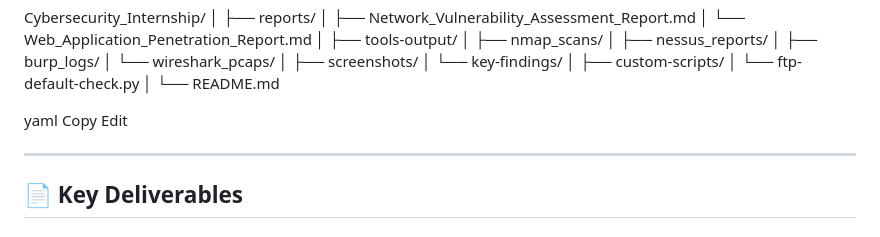
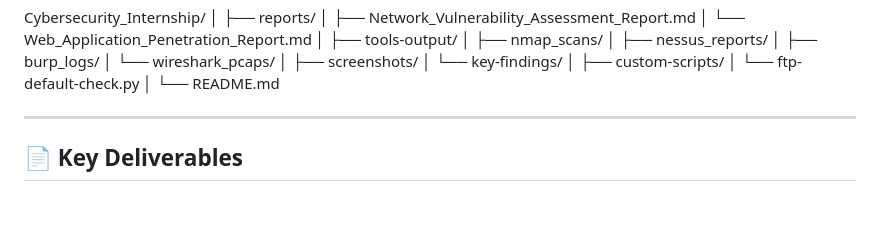
Before and after one commit to CharanKairoju/Cybersecurity_Intership, a Markdown page: README.md, the part around the change. Rendered like a GitHub page; blank space fills up the shorter version.

```diff
--- a/README.md
+++ b/README.md
@@ -49,10 +49,6 @@ Cybersecurity_Internship/
 │ └── ftp-default-check.py
 │
 └── README.md
-
-yaml
-Copy
-Edit
 
 ---
 
```
